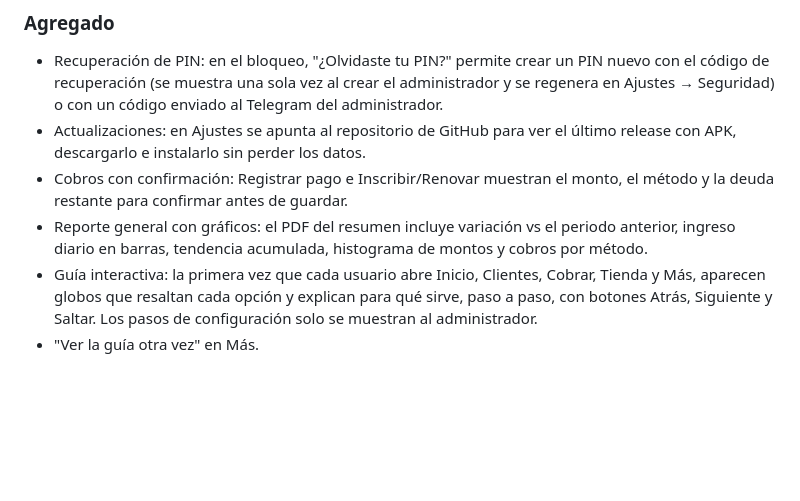
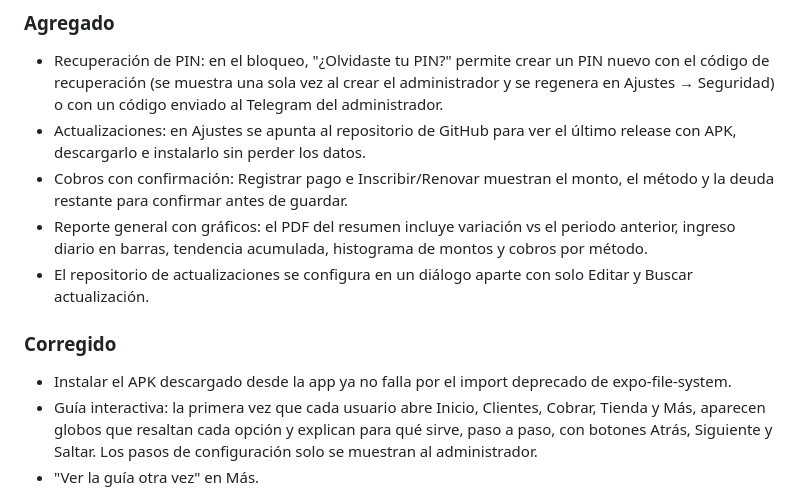
Before and after one commit to ezerutp/ego-gym, a Markdown page: CHANGELOG.md, the part around the change. GitHub-like rendering; blank space fills up the shorter version.

```diff
--- a/CHANGELOG.md
+++ b/CHANGELOG.md
@@ -10,6 +10,11 @@ Cambios visibles de la app por etapa. Durante una fase, los cambios se acumulan
 - Actualizaciones: en Ajustes se apunta al repositorio de GitHub para ver el último release con APK, descargarlo e instalarlo sin perder los datos.
 - Cobros con confirmación: Registrar pago e Inscribir/Renovar muestran el monto, el método y la deuda restante para confirmar antes de guardar.
 - Reporte general con gráficos: el PDF del resumen incluye variación vs el periodo anterior, ingreso diario en barras, tendencia acumulada, histograma de montos y cobros por método.
+- El repositorio de actualizaciones se configura en un diálogo aparte con solo Editar y Buscar actualización.
+
+### Corregido
+
+- Instalar el APK descargado desde la app ya no falla por el import deprecado de expo-file-system.
 - Guía interactiva: la primera vez que cada usuario abre Inicio, Clientes, Cobrar, Tienda y Más, aparecen globos que resaltan cada opción y explican para qué sirve, paso a paso, con botones Atrás, Siguiente y Saltar. Los pasos de configuración solo se muestran al administrador.
 - "Ver la guía otra vez" en Más.
 
```
Also changed, not shown: docs/NOTAS.md (+5 -0 lines), docs/PLAN.md (+1 -0 lines).
